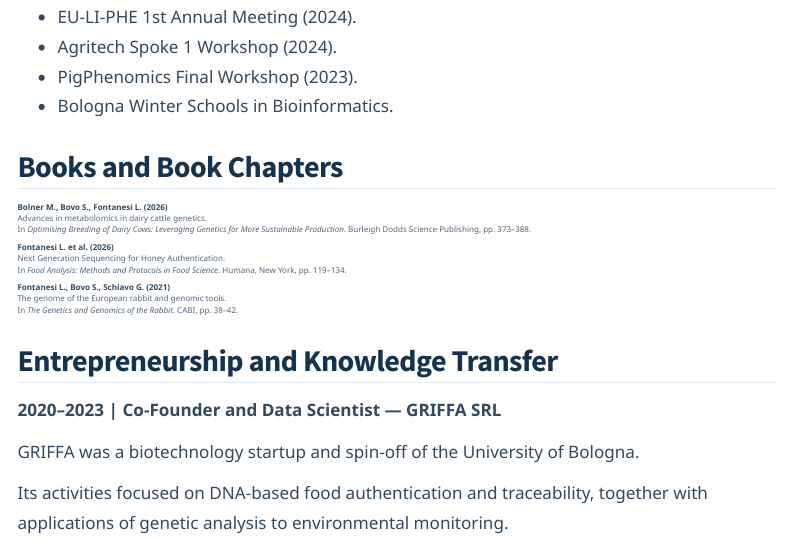
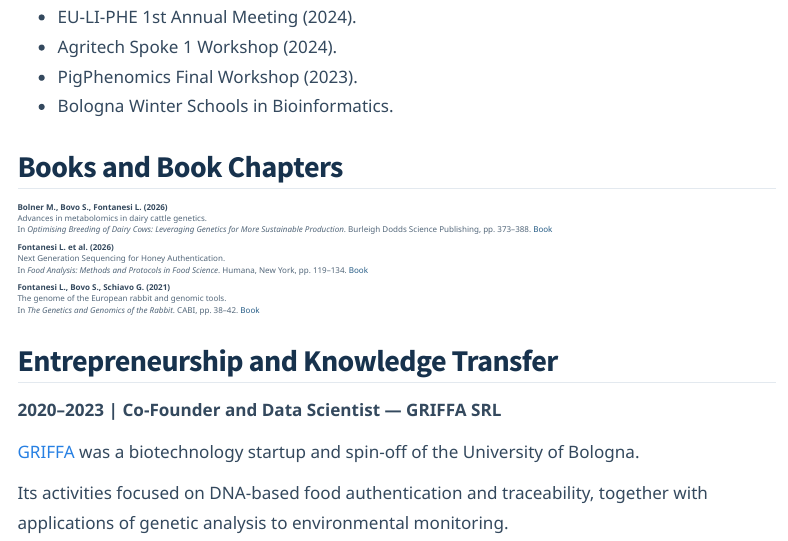
Before and after one commit to samuele-bovo/samuele-bovo.github.io, a Quarto document (cv.qmd): the page in a window 1100 px wide, from 4270 px down. Rendered offline with R 4.5, knitr and Pandoc in place of Quarto, with nearby package versions; menus at the side of the page are left out.

Commit message:
Update cv.qmd

```diff
--- a/cv.qmd
+++ b/cv.qmd
@@ -267,15 +267,15 @@ for scientific events, including:
 
 **Bolner M., Bovo S., Fontanesi L. (2026)**
 Advances in metabolomics in dairy cattle genetics.
-In *Optimising Breeding of Dairy Cows: Leveraging Genetics for More Sustainable Production*. Burleigh Dodds Science Publishing, pp. 373–388.
+In *Optimising Breeding of Dairy Cows: Leveraging Genetics for More Sustainable Production*. Burleigh Dodds Science Publishing, pp. 373–388. [Book](https://doi.org/10.19103/AS.2026.0173)
 
 **Fontanesi L. et al. (2026)**
 Next Generation Sequencing for Honey Authentication.
-In *Food Analysis: Methods and Protocols in Food Science*. Humana, New York, pp. 119–134.
+In *Food Analysis: Methods and Protocols in Food Science*. Humana, New York, pp. 119–134. [Book](https://doi.org/10.1007/978-1-0716-5543-6_10)
 
 **Fontanesi L., Bovo S., Schiavo G. (2021)**
 The genome of the European rabbit and genomic tools.
-In *The Genetics and Genomics of the Rabbit*. CABI, pp. 38–42.
+In *The Genetics and Genomics of the Rabbit*. CABI, pp. 38–42. [Book](https://doi.org/10.1079/9781780643342.0003)
 
 :::
 
@@ -283,7 +283,7 @@ In *The Genetics and Genomics of the Rabbit*. CABI, pp. 38–42.
 
 **2020–2023 | Co-Founder and Data Scientist — GRIFFA SRL**
 
-GRIFFA was a biotechnology startup and
+[GRIFFA](https://www.linkedin.com/company/griffa-srl/) was a biotechnology startup and
 spin-off of the University of Bologna.
 
 Its activities focused on DNA-based food
```
